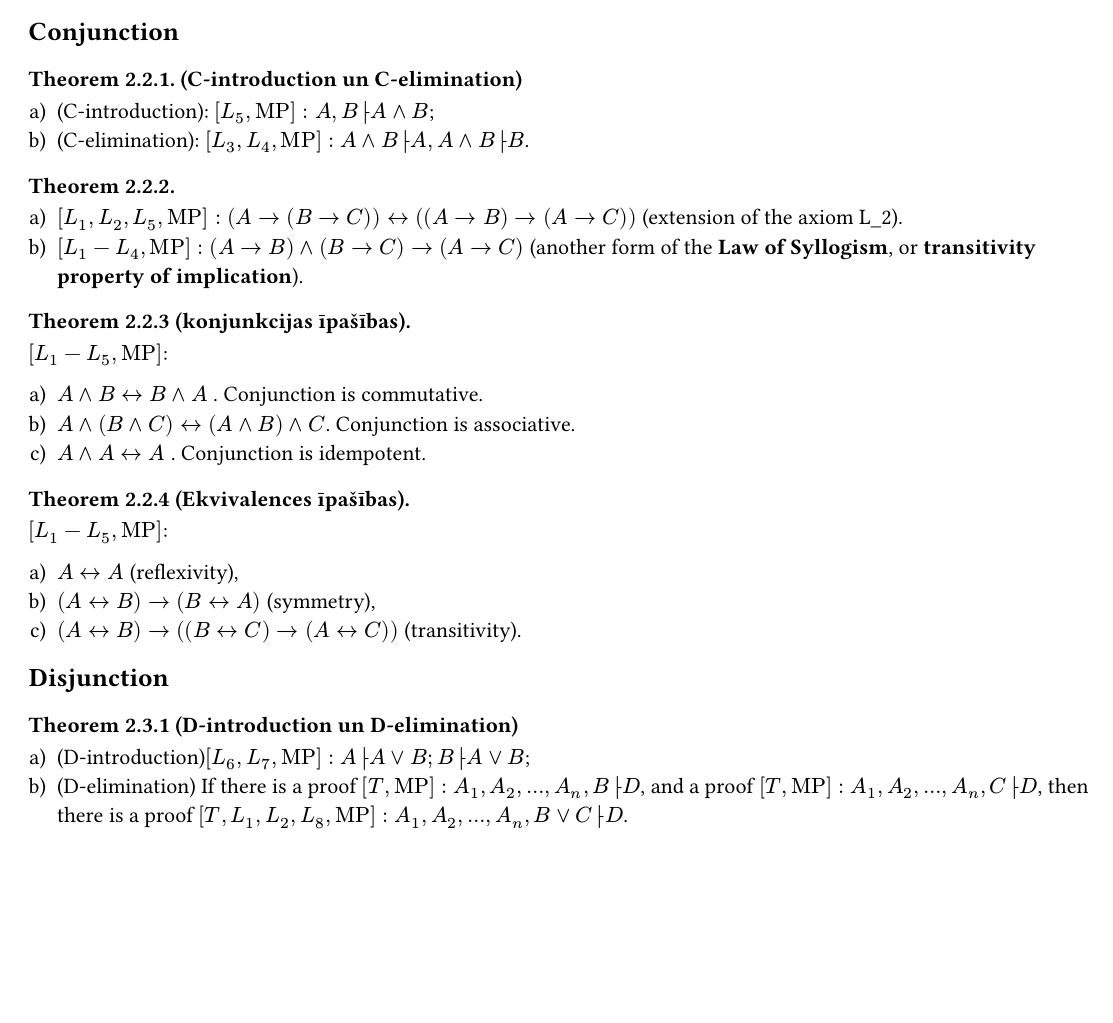
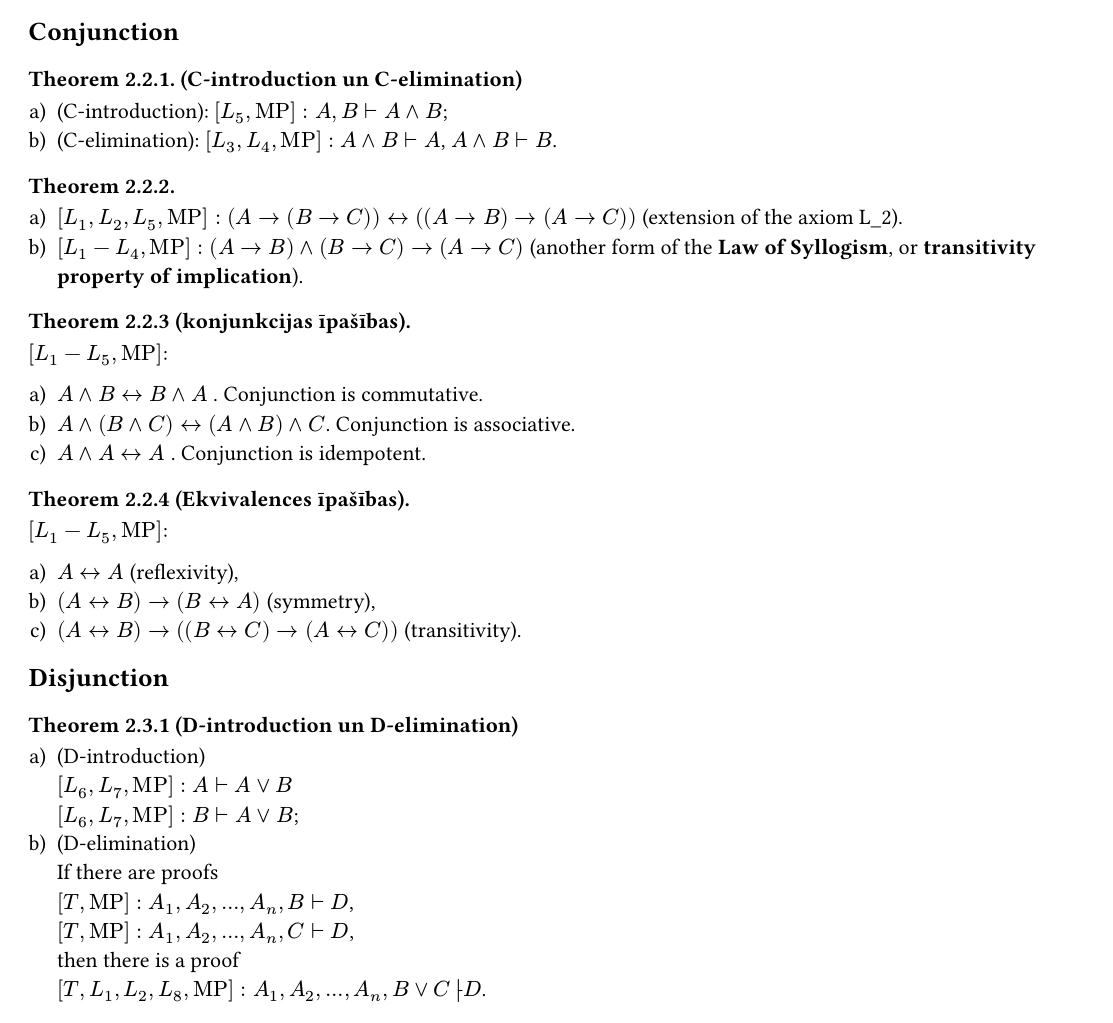
Before and after one commit to jorenchik/math-logic-cheatsheet, a Typst document (main.typ): part of page 3 of 11, cut so that both start at the same text, the shorter picture padded with empty space. Compiled offline with Typst 0.15.

Commit message:
Additional formatting in 2.2.1, 2.2.2, 2.3.1, tables

```diff
--- a/main.typ
+++ b/main.typ
@@ -140,10 +140,15 @@ $[L_1- L_5, #[MP]]$:
 
 === Theorem 2.3.1 (D-introduction un D-elimination)
 
-+ (D-introduction)$[L_6, L_7, #[MP]]: A├ A∨B; B├ A∨B$;
-+ (D-elimination) If there is a proof $[T, #[MP]]: A_1, A_2, dots, A_n, B├ D$,
-  and a proof $[T, #[MP]]: A_1, A_2, dots, A_n, C├ D$, then there is a proof $[T,
-L_1, L_2, L_8, #[MP]]: A_1, A_2, dots, A_n, B∨C ├ D$.
++ (D-introduction)\
+  $[L_6, L_7, #[MP]]: A tack A or B$\
+  $[L_6, L_7, #[MP]]: B tack A or B$;
++ (D-elimination) \
+  If there are proofs\
+    $[T, #[MP]]: A_1, A_2, dots, A_n, B tack D$, \
+    $[T, #[MP]]: A_1, A_2, dots, A_n, C tack D$, \
+    then there is a proof \
+    $[T, L_1, L_2, L_8, #[MP]]: A_1, A_2, dots, A_n, B or C ├ D$.
 
 
 === Theorem 2.3.2
```
Also changed, not shown: main.typ (8 more changed lines).
